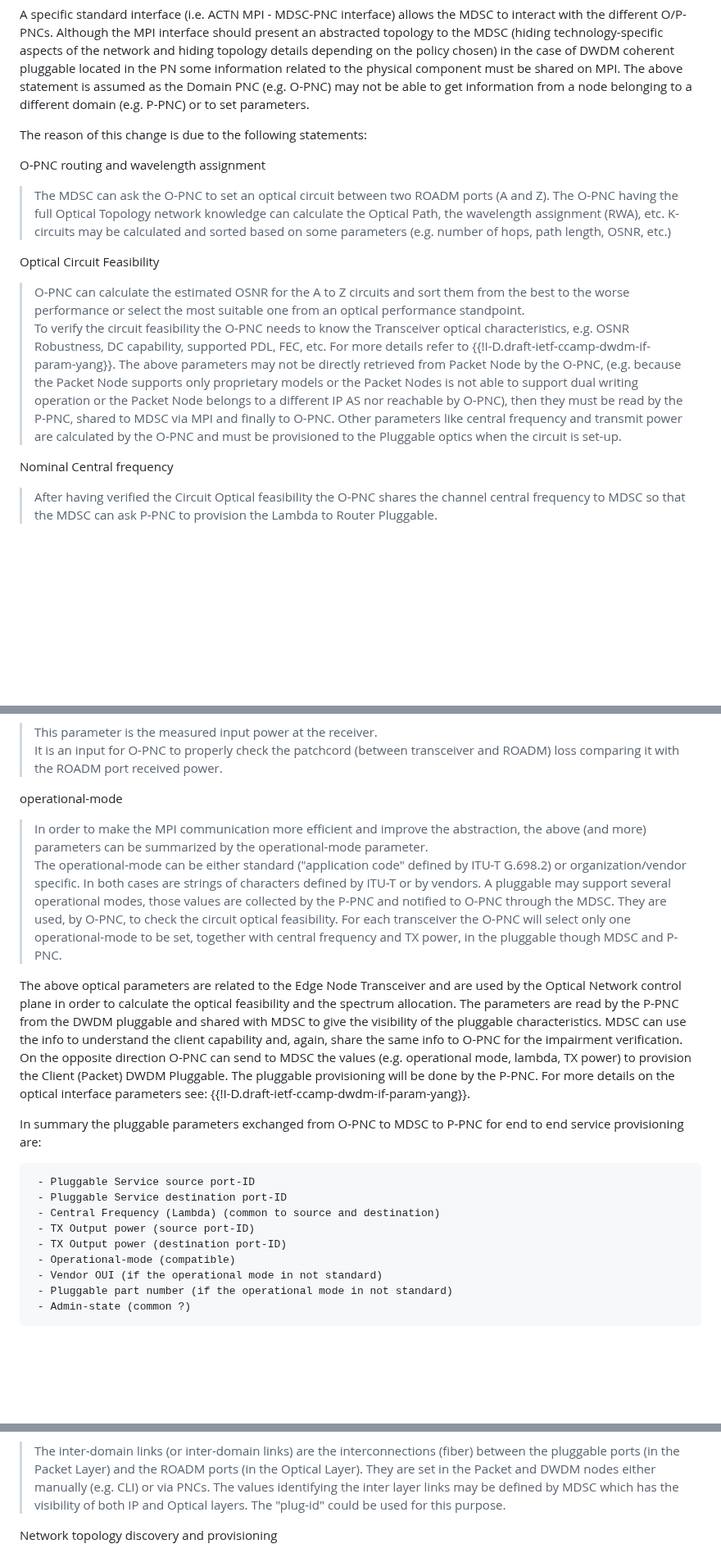
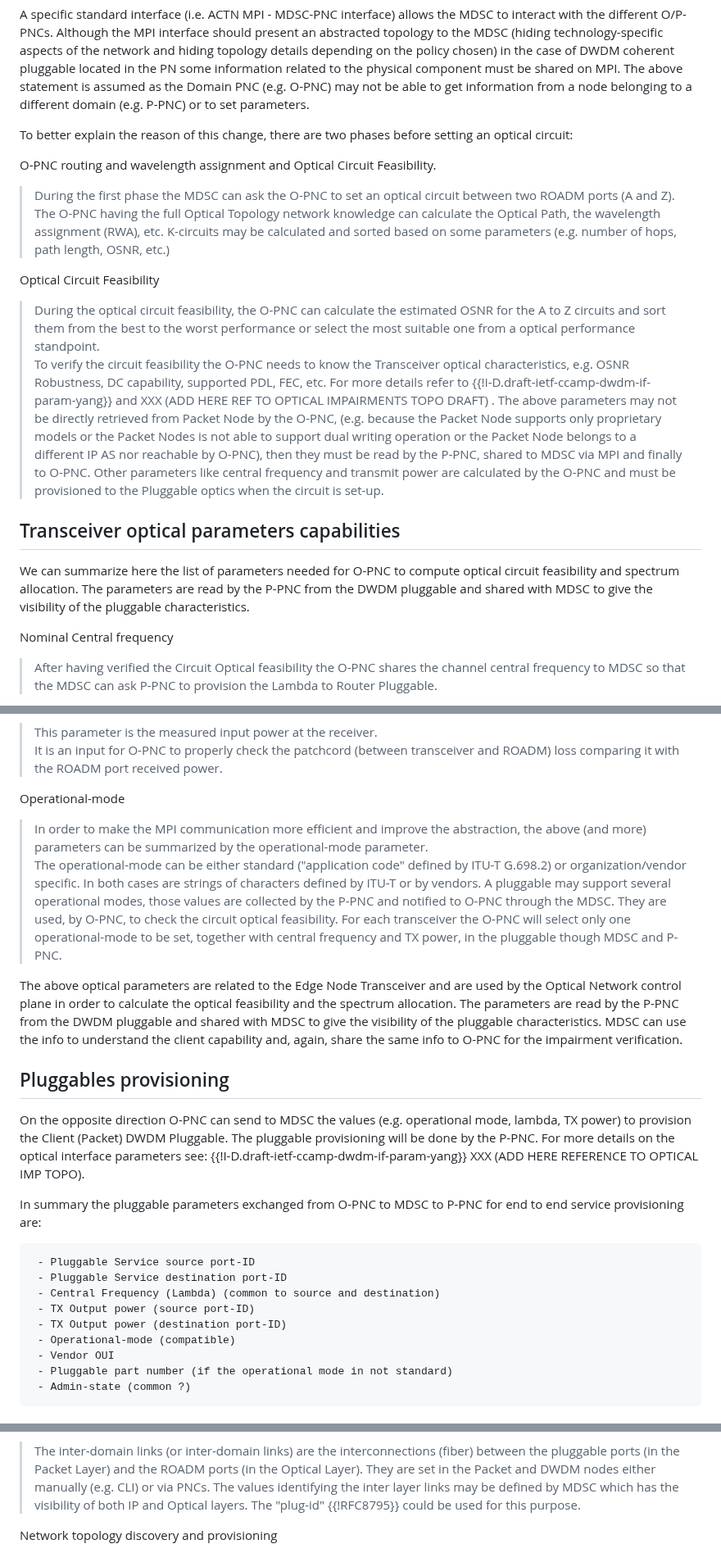
Before and after one commit to ggalimba56/draft-poidt-ccamp-actn-poi-pluggable, a Markdown page: draft-poidt-ccamp-actn-poi-pluggable.md, 3 parts joined by grey strips. Shown at 82% size. GitHub-like rendering; blank space fills up the shorter version.

Commit message:
Update draft-poidt-ccamp-actn-poi-pluggable.md
Version addressing the changes in the .doc file (daniele, oscar, gabriele, phil and sergio)

```diff
--- a/draft-poidt-ccamp-actn-poi-pluggable.md
+++ b/draft-poidt-ccamp-actn-poi-pluggable.md
@@ -421,11 +422,11 @@ The figure {{my_figure-2}} describes the architecture of option 1.
    domain (e.g.  P-PNC) or to set parameters.
 
 
-   The reason of this change is due to the following statements:
+  To better explain the reason of this change, there are two phases before setting an optical circuit:
 
-   O-PNC routing and wavelength assignment
+   O-PNC routing and wavelength assignment and Optical Circuit Feasibility.
 
-   > The MDSC can ask the O-PNC to set an optical circuit between two
+   > During the first phase the MDSC can ask the O-PNC to set an optical circuit between two
    ROADM ports (A and Z).  The O-PNC having the full Optical Topology
    network knowledge can calculate the Optical Path, the wavelength
    assignment (RWA), etc.  K-circuits may be calculated and sorted
@@ -434,14 +435,14 @@ The figure {{my_figure-2}} describes the architecture of option 1.
 
    Optical Circuit Feasibility
 
-   > O-PNC can calculate the estimated OSNR for the A to Z circuits
-   and sort them from the best to the worse performance or select the
-   most suitable one from an optical performance standpoint.
+   > During the optical circuit feasibility, the O-PNC can calculate the estimated OSNR for the A to Z circuits
+   and sort them from the best to the worst performance or select the
+   most suitable one from a optical performance standpoint.
    To verify the circuit
    feasibility the O-PNC needs to know the Transceiver optical
    characteristics, e.g.  OSNR Robustness, DC capability, supported
    PDL, FEC, etc.  For more details refer to
-   {{!I-D.draft-ietf-ccamp-dwdm-if-param-yang}}.
+   {{!I-D.draft-ietf-ccamp-dwdm-if-param-yang}} and XXX (ADD HERE REF TO OPTICAL IMPAIRMENTS TOPO DRAFT) .
    The above parameters may not be directly retrieved
    from Packet Node by the O-PNC, (e.g. because the Packet Node
    supports only proprietary models or the Packet Nodes is not able
@@ -451,6 +452,12 @@ The figure {{my_figure-2}} describes the architecture of option 1.
    parameters like central frequency and transmit power are
    calculated by the O-PNC and must be provisioned to the Pluggable
    optics when the circuit is set-up.
+
+   ## Transceiver optical parameters capabilities
+
+   We can summarize here the list of parameters needed for O-PNC to compute optical circuit
+   feasibility and spectrum allocation. The parameters are read by the P-PNC from the DWDM
+   pluggable and shared with MDSC to give the visibility of the pluggable characteristics.
 
    Nominal Central frequency
 
@@ -490,7 +497,7 @@ The figure {{my_figure-2}} describes the architecture of option 1.
       (between transceiver and ROADM) loss comparing it with the ROADM
       port received power.
 
-   operational-mode
+   Operational-mode
 
    > In order to make the MPI communication more efficient and improve
       the abstraction, the above (and more) parameters can be
@@ -511,12 +518,15 @@ The figure {{my_figure-2}} describes the architecture of option 1.
    parameters are read by the P-PNC from the DWDM pluggable and shared
    with MDSC to give the visibility of the pluggable characteristics.
    MDSC can use the info to understand the client capability and, again,
-   share the same info to O-PNC for the impairment verification.  On the
-   opposite direction O-PNC can send to MDSC the values (e.g.
+   share the same info to O-PNC for the impairment verification.
+
+   ## Pluggables provisioning
+
+   On the opposite direction O-PNC can send to MDSC the values (e.g.
    operational mode, lambda, TX power) to provision the Client (Packet)
    DWDM Pluggable.  The pluggable provisioning will be done by the
    P-PNC.  For more details on the optical interface parameters see:
-   {{!I-D.draft-ietf-ccamp-dwdm-if-param-yang}}.
+   {{!I-D.draft-ietf-ccamp-dwdm-if-param-yang}} XXX (ADD HERE REFERENCE TO OPTICAL IMP TOPO).
 
    In summary the pluggable parameters exchanged from O-PNC to MDSC
      to P-PNC for end to end service provisioning are:
@@ -527,7 +537,7 @@ The figure {{my_figure-2}} describes the architecture of option 1.
      - TX Output power (source port-ID)
      - TX Output power (destination port-ID)
      - Operational-mode (compatible)
-     - Vendor OUI (if the operational mode in not standard)
+     - Vendor OUI
      - Pluggable part number (if the operational mode in not standard)
      - Admin-state (common ?)
 
@@ -585,7 +595,7 @@ MC-link = Media Channel link (MC optical circuit)
       are set in the Packet and DWDM nodes either manually (e.g.  CLI)
       or via PNCs.  The values identifying the inter layer links may be
       defined by MDSC which has the visibility of both IP and Optical
-      layers.  The "plug-id" could be used for this purpose.
+      layers.  The "plug-id" {{!RFC8795}} could be used for this purpose.
 
    Network topology discovery and provisioning
 
```
Also changed, not shown: other parts of draft-poidt-ccamp-actn-poi-pluggable.md (+11 -10 lines).
